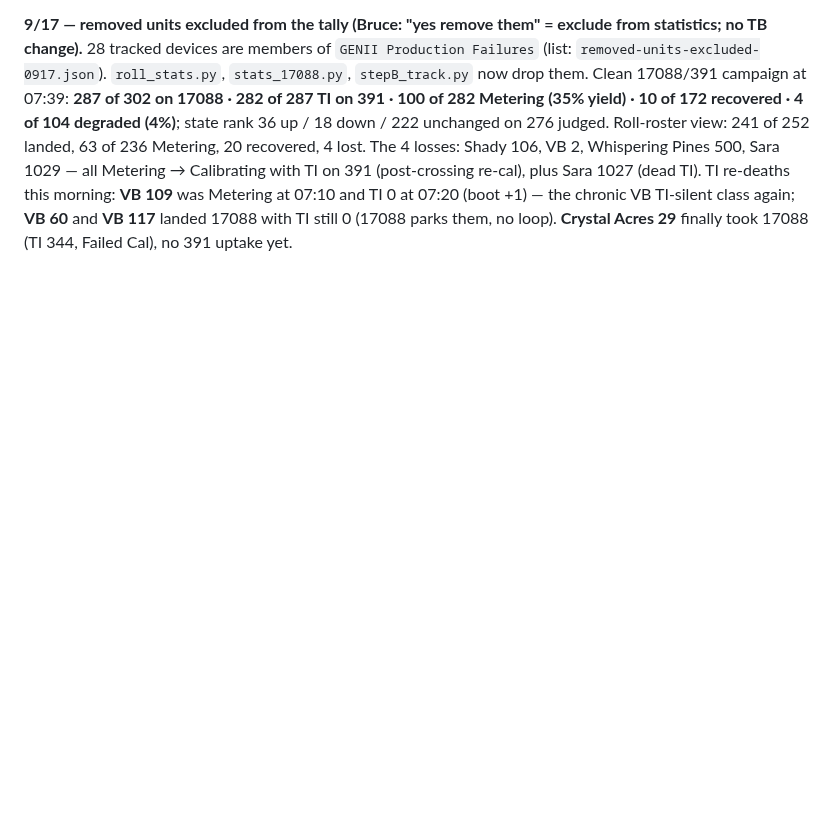
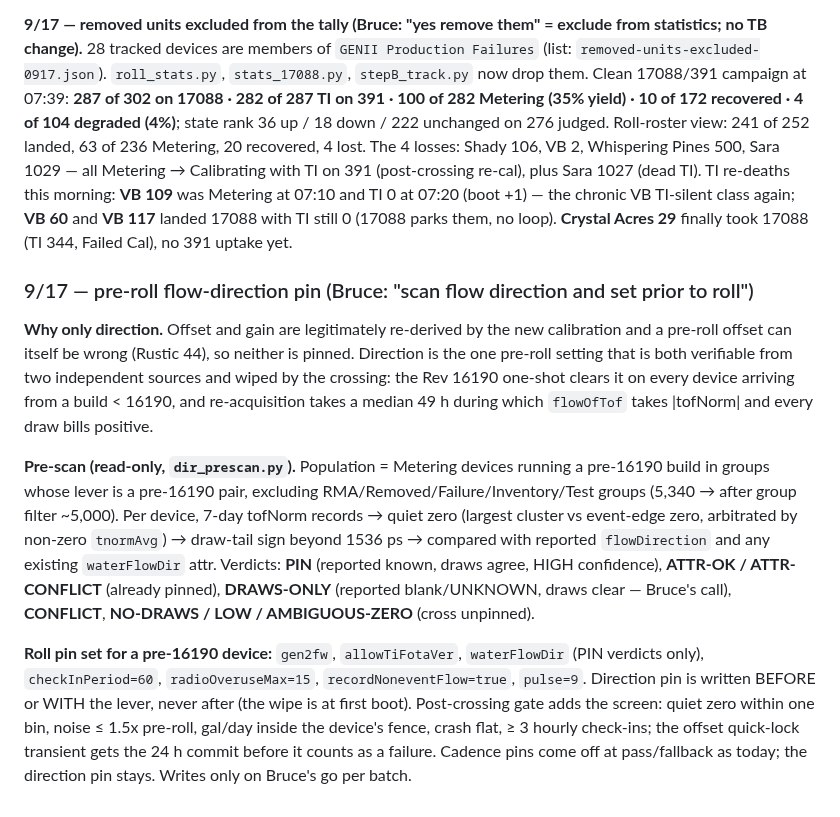
Before and after one commit to brucedune/thingsboard-widgets, a Markdown page: fleet-rollout-plan-0905.md, the part around the change. Rendered like a GitHub page; blank space fills up the shorter version.

Commit message:
plan: pre-roll flow-direction pin protocol (direction only; offset/gain left to the new cal); read-only pre-scan running on ~5,000 pre-16190 Metering devices
Co-Authored-By: Claude Fable 5.1 <noreply@anthropic.com>

```diff
--- a/fleet-rollout-plan-0905.md
+++ b/fleet-rollout-plan-0905.md
@@ -704,3 +704,26 @@ Pines 500, Sara 1029 — all Metering → Calibrating with TI on 391 (post-cross
 (dead TI). TI re-deaths this morning: **VB 109** was Metering at 07:10 and TI 0 at 07:20 (boot +1) — the
 chronic VB TI-silent class again; **VB 60** and **VB 117** landed 17088 with TI still 0 (17088 parks them, no
 loop). **Crystal Acres 29** finally took 17088 (TI 344, Failed Cal), no 391 uptake yet.
+
+### 9/17 — pre-roll flow-direction pin (Bruce: "scan flow direction and set prior to roll")
+
+**Why only direction.** Offset and gain are legitimately re-derived by the new calibration and a pre-roll
+offset can itself be wrong (Rustic 44), so neither is pinned. Direction is the one pre-roll setting that is
+both verifiable from two independent sources and wiped by the crossing: the Rev 16190 one-shot clears it on
+every device arriving from a build < 16190, and re-acquisition takes a median 49 h during which `flowOfTof`
+takes |tofNorm| and every draw bills positive.
+
+**Pre-scan (read-only, `dir_prescan.py`).** Population = Metering devices running a pre-16190 build in
+groups whose lever is a pre-16190 pair, excluding RMA/Removed/Failure/Inventory/Test groups (5,340 → after
+group filter ~5,000). Per device, 7-day tofNorm records → quiet zero (largest cluster vs event-edge zero,
+arbitrated by non-zero `tnormAvg`) → draw-tail sign beyond 1536 ps → compared with reported `flowDirection`
+and any existing `waterFlowDir` attr. Verdicts: **PIN** (reported known, draws agree, HIGH confidence),
+**ATTR-OK / ATTR-CONFLICT** (already pinned), **DRAWS-ONLY** (reported blank/UNKNOWN, draws clear — Bruce's
+call), **CONFLICT**, **NO-DRAWS / LOW / AMBIGUOUS-ZERO** (cross unpinned).
+
+**Roll pin set for a pre-16190 device:** `gen2fw`, `allowTiFotaVer`, `waterFlowDir` (PIN verdicts only),
+`checkInPeriod=60`, `radioOveruseMax=15`, `recordNoneventFlow=true`, `pulse=9`. Direction pin is written
+BEFORE or WITH the lever, never after (the wipe is at first boot). Post-crossing gate adds the screen:
+quiet zero within one bin, noise ≤ 1.5x pre-roll, gal/day inside the device's fence, crash flat, ≥ 3 hourly
+check-ins; the offset quick-lock transient gets the 24 h commit before it counts as a failure. Cadence pins
+come off at pass/fallback as today; the direction pin stays. Writes only on Bruce's go per batch.
```
